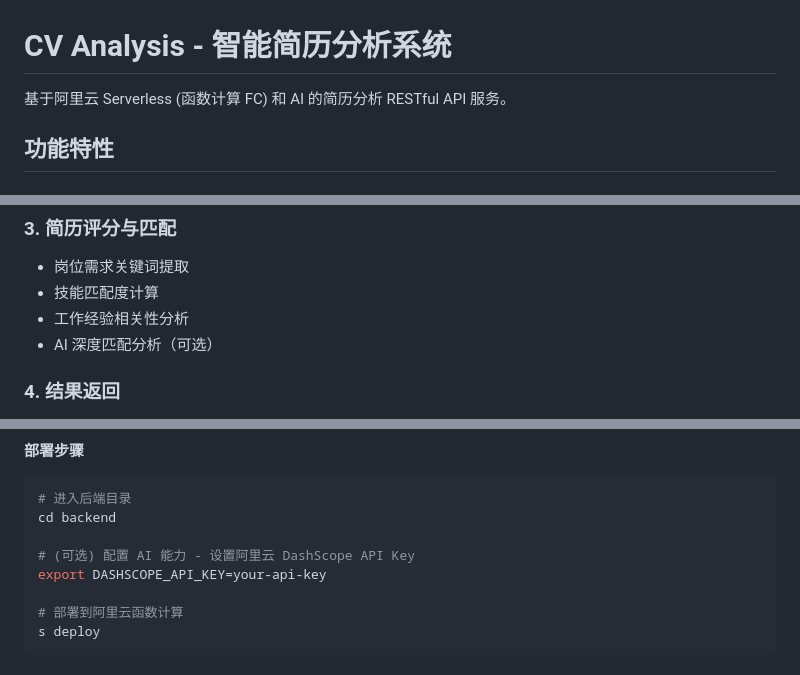
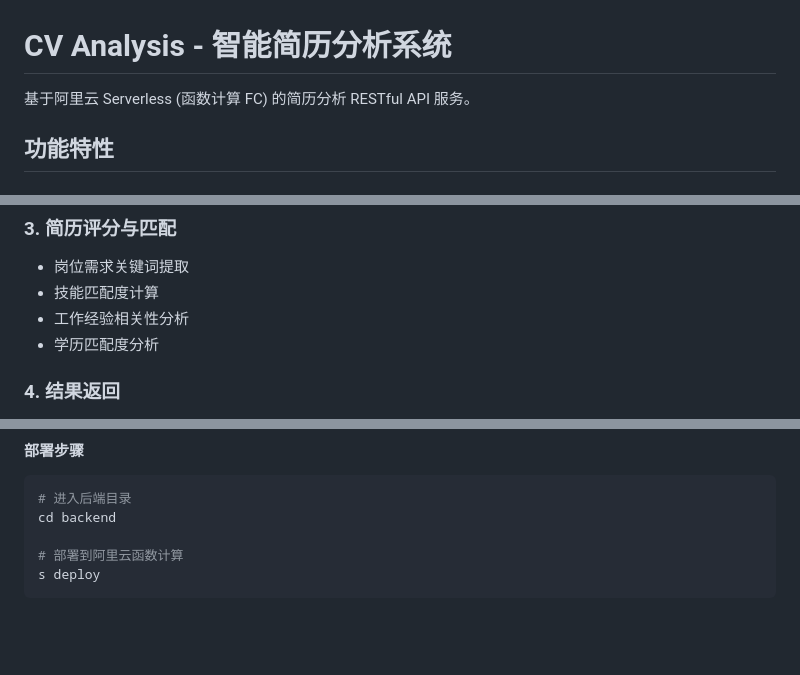
Before and after one commit to jingwangl/CV_Analysis, a Markdown page: README.md, 3 parts joined by grey strips. GitHub-like rendering; blank space fills up the shorter version.

````diff
--- a/README.md
+++ b/README.md
@@ -1,6 +1,6 @@
 # CV Analysis - 智能简历分析系统
 
-基于阿里云 Serverless (函数计算 FC) 和 AI 的简历分析 RESTful API 服务。
+基于阿里云 Serverless (函数计算 FC) 的简历分析 RESTful API 服务。
 
 ## 功能特性
 
@@ -18,7 +18,7 @@
 - 岗位需求关键词提取
 - 技能匹配度计算
 - 工作经验相关性分析
-- AI 深度匹配分析（可选）
+- 学历匹配度分析
 
 ### 4. 结果返回
 - JSON 格式结构化输出
@@ -67,9 +68,6 @@ s config add
 ```bash
 # 进入后端目录
 cd backend
-
-# (可选) 配置 AI 能力 - 设置阿里云 DashScope API Key
-export DASHSCOPE_API_KEY=your-api-key
 
 # 部署到阿里云函数计算
 s deploy
````
Also changed, not shown: other parts of README.md (+4 -35 lines), docs/API_KEY_SETUP.md (deleted, +0 -101 lines).
